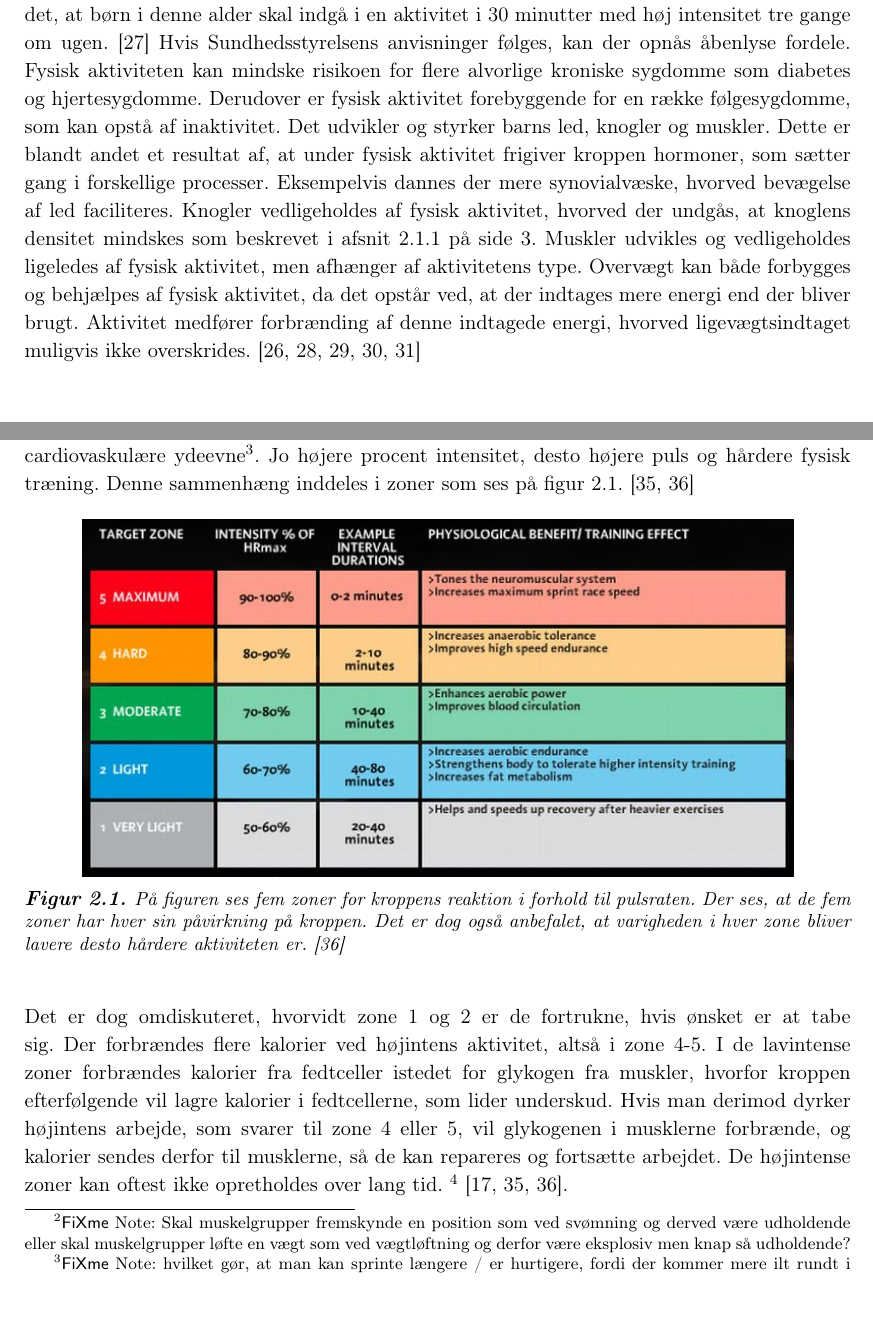
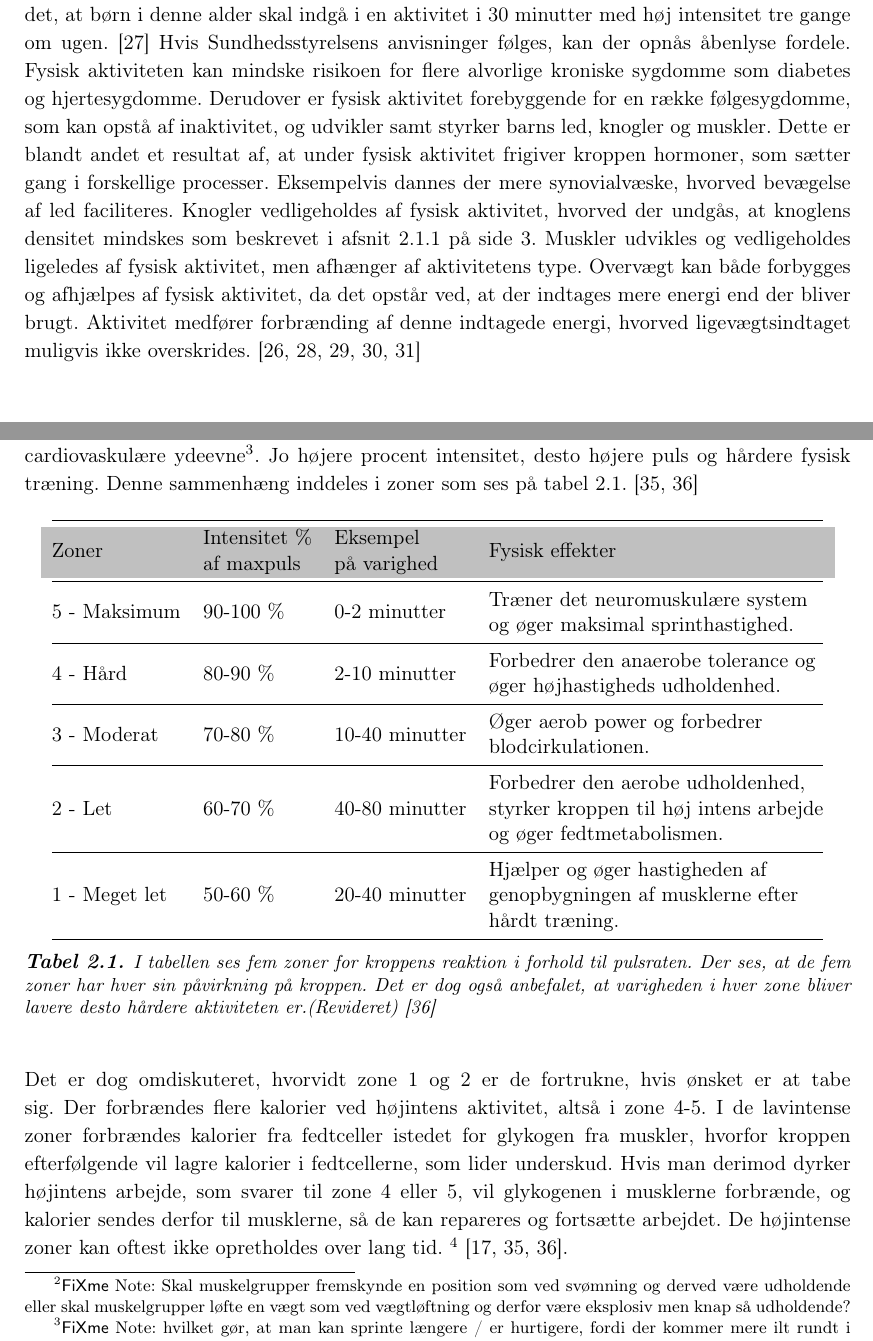
Before and after one commit to Toppsi/ST4, a LaTeX book (main.tex, which reads preambleNy.tex, rapportAfsnit/cProblemanalyse/fysiologisk_aktivitet.tex): two parts of pages 8 and 9 of 21, joined at a grey line, cut so that both start at the same text. Compiled offline with pdfLaTeX.

Commit message:
indsat tabel istedet for figur

```diff
--- a/preambleNy.tex
+++ b/preambleNy.tex
@@ -1,6 +1,8 @@
 \documentclass[a4paper,11pt,fleqn,dvipsnames,oneside,openright,oldfontcommands]{memoir} 	% Openright aabner kapitler paa hoejresider (openany begge)
 
 \usepackage{xfrac}
+\usepackage{booktabs}
+\usepackage[table,xcdraw]{xcolor}
 
 %%%%%%%%% Indsat random
 %makes it possible to refer to the name of a chapter rather than just the number.
--- a/rapportAfsnit/cProblemanalyse/fysiologisk_aktivitet.tex
+++ b/rapportAfsnit/cProblemanalyse/fysiologisk_aktivitet.tex
@@ -1,15 +1,31 @@
 \subsection{Fysiske konsekvenser ved aktivitet}\label{subsec:fysio_aktivitet}
-Fysisk aktivitet er defineret som enhver bevægelse, hvor skeletmuskler skal kontrahere og derved forbrænde energi. Der er forskellige former for fysisk aktivitet, som har forskellige intensitetsniveauer. \citep{Academic2016a} Ifølge Sundhedsstyrelsen skal et barn i alderen 5-17 år være fysisk aktiv i mindst 60 minutter om dagen med moderat til høj intensitet. Derudover anbefales det, at børn i denne alder skal indgå i en aktivitet i 30 minutter med høj intensitet tre gange om ugen. \citep{Sundhedsstyrelsen2016} Hvis Sundhedsstyrelsens anvisninger følges, kan der opnås åbenlyse fordele. Fysisk aktiviteten kan mindske risikoen for flere alvorlige kroniske sygdomme som diabetes og hjertesygdomme. Derudover er fysisk aktivitet forebyggende for en række følgesygdomme, som kan opstå af inaktivitet. Det udvikler og styrker barns led, knogler og muskler. Dette er blandt andet et resultat af, at under fysisk aktivitet frigiver kroppen hormoner, som sætter gang i forskellige processer. Eksempelvis dannes der mere synovialvæske, hvorved bevægelse af led faciliteres. Knogler vedligeholdes af fysisk aktivitet, hvorved der undgås, at knoglens densitet mindskes som beskrevet i \secref{subsec:inover}. Muskler udvikles og vedligeholdes ligeledes af fysisk aktivitet, men afhænger af aktivitetens type. Overvægt kan både forbygges og behjælpes af fysisk aktivitet, da det opstår ved, at der indtages mere energi end der bliver brugt. Aktivitet medfører forbrænding af denne indtagede energi, hvorved ligevægtsindtaget muligvis ikke overskrides. \citep{Academic2016a,Smith1991,Academic2016b,Cotman2007,CenterforDiseaseControlandPrevention2015}
+Fysisk aktivitet er defineret som enhver bevægelse, hvor skeletmuskler skal kontrahere og derved forbrænde energi. Der er forskellige former for fysisk aktivitet, som har forskellige intensitetsniveauer. \citep{Academic2016a} Ifølge Sundhedsstyrelsen skal et barn i alderen 5-17 år være fysisk aktiv i mindst 60 minutter om dagen med moderat til høj intensitet. Derudover anbefales det, at børn i denne alder skal indgå i en aktivitet i 30 minutter med høj intensitet tre gange om ugen. \citep{Sundhedsstyrelsen2016} Hvis Sundhedsstyrelsens anvisninger følges, kan der opnås åbenlyse fordele. Fysisk aktiviteten kan mindske risikoen for flere alvorlige kroniske sygdomme som diabetes og hjertesygdomme. Derudover er fysisk aktivitet forebyggende for en række følgesygdomme, som kan opstå af inaktivitet, og udvikler samt styrker barns led, knogler og muskler. Dette er blandt andet et resultat af, at under fysisk aktivitet frigiver kroppen hormoner, som sætter gang i forskellige processer. Eksempelvis dannes der mere synovialvæske, hvorved bevægelse af led faciliteres. Knogler vedligeholdes af fysisk aktivitet, hvorved der undgås, at knoglens densitet mindskes som beskrevet i \secref{subsec:inover}. Muskler udvikles og vedligeholdes ligeledes af fysisk aktivitet, men afhænger af aktivitetens type. Overvægt kan både forbygges og afhjælpes af fysisk aktivitet, da det opstår ved, at der indtages mere energi end der bliver brugt. Aktivitet medfører forbrænding af denne indtagede energi, hvorved ligevægtsindtaget muligvis ikke overskrides. \citep{Academic2016a,Smith1991,Academic2016b,Cotman2007,CenterforDiseaseControlandPrevention2015}
 
 Kroppen har mange reaktioner på fysisk aktivitet, hvilket blandt andet afhænger af aktivitetens krav til kroppen\fxnote{Skal muskelgrupper fremskynde en position som ved svømning og derved være udholdende eller skal muskelgrupper løfte en vægt som ved vægtløftning og derfor være eksplosiv men knap så udholdende?} og intensiteten heraf. Ved anstrengende fysisk aktivitet overtager sympatikus størstedelen af det autonome nervesystem og sætter for eksempel fordøjelsen på pause, da fordøjelse ikke længere er førsteprioritet og al kroppens energi kan bruges til aktivering af de pågældende skeletmuskler. Hjertet slår hurtigere, hvilket gør at pulsen stiger, hvorved ilt og næringsstoffer hurtigere sendes rundt i kroppen \citep{Hjerteforeningen}. Blodkar vil spile ud, så blodet i større grad kan komme til hudoverfladen og afgive den varme, som blodet fører fra de bevægende muskler. Der sker altså en stigning i pulsen og blodtrykket, og denne stigning afhænger af den pågældende aktivitets påvirkning på kroppen. \citep{Martini2012,Stanfield2013,Berchtold2010}
 
-Der findes en klar sammenhæng imellem puls og kroppens reaktion på motionen. Ifølge flere studier hænger procenten af den maksimale puls sammen med, antallet af forbrændte kalorier, om den aerobe udholdenhed trænes, forbedrer den anaerobe tolerance eller forbedrer den cardiovaskulære ydeevne\fxnote{hvilket gør, at man kan sprinte længere / er hurtigere, fordi der kommer mere ilt rundt i kroppen}. Jo højere procent intensitet, desto højere puls og hårdere fysisk træning. Denne sammenhæng inddeles i zoner som ses på \figref{fig:PA_Procentpuls}. \citep{Leyland2007,Heartratejournal2015}
-\begin{figure}[H]
+Der findes en klar sammenhæng imellem puls og kroppens reaktion på motionen. Ifølge flere studier hænger procenten af den maksimale puls sammen med, antallet af forbrændte kalorier, om den aerobe udholdenhed trænes, forbedrer den anaerobe tolerance eller forbedrer den cardiovaskulære ydeevne\fxnote{hvilket gør, at man kan sprinte længere / er hurtigere, fordi der kommer mere ilt rundt i kroppen}. Jo højere procent intensitet, desto højere puls og hårdere fysisk træning. Denne sammenhæng inddeles i zoner som ses på \tabref{tab:PA_Procentpuls}. \citep{Leyland2007,Heartratejournal2015}
+%\begin{figure}[H]
+%	\centering
+%	\includegraphics[scale=0.75]{figures/aProblemanalyse/heart-rate-zones.jpg}
+%	\caption{På figuren ses fem zoner for kroppens reaktion i forhold til pulsraten. Der ses, at de fem zoner har hver sin påvirkning på kroppen. Det er dog også anbefalet, at varigheden i hver zone bliver lavere desto hårdere aktiviteten er. \citep{Heartratejournal2015}}
+%	\label{fig:PA_Procentpuls}
+%\end{figure}
+
+\begin{table}[H]
 	\centering
-	\includegraphics[scale=0.75]{figures/aProblemanalyse/heart-rate-zones.jpg}
-	\caption{På figuren ses fem zoner for kroppens reaktion i forhold til pulsraten. Der ses, at de fem zoner har hver sin påvirkning på kroppen. Det er dog også anbefalet, at varigheden i hver zone bliver lavere desto hårdere aktiviteten er. \citep{Heartratejournal2015}}
-	\label{fig:PA_Procentpuls}
-\end{figure}
+	\begin{tabular}{@{}llll@{}}
+		\toprule
+		\rowcolor[HTML]{C0C0C0}
+		Zoner         & \begin{tabular}[c]{@{}l@{}}Intensitet \%\\ af maxpuls\end{tabular} & \begin{tabular}[c]{@{}l@{}}Eksempel\\ på varighed\end{tabular} & Fysisk effekter                                                                                                                                \\ \midrule
+		5 - Maksimum  & 90-100 \%                                                          & 0-2 minutter                                                   & \begin{tabular}[c]{@{}l@{}}Træner det neuromuskulære system \\ og øger maksimal sprinthastighed.\end{tabular}                                  \\ \midrule
+		4 - Hård      & 80-90 \%                                                           & 2-10 minutter                                                  & \begin{tabular}[c]{@{}l@{}}Forbedrer den anaerobe tolerance og \\ øger højhastigheds udholdenhed.\end{tabular}                                 \\ \midrule
+		3 - Moderat   & 70-80 \%                                                           & 10-40 minutter                                                 & \begin{tabular}[c]{@{}l@{}}Øger aerob power og forbedrer\\ blodcirkulationen.\end{tabular}                                                     \\ \midrule
+		2 - Let       & 60-70 \%                                                           & 40-80 minutter                                                 & \begin{tabular}[c]{@{}l@{}}Forbedrer den aerobe udholdenhed,\\ styrker kroppen til høj intens arbejde\\ og øger fedtmetabolismen.\end{tabular} \\ \midrule
+		1 - Meget let & 50-60 \%                                                           & 20-40 minutter                                                 & \begin{tabular}[c]{@{}l@{}}Hjælper og øger hastigheden af \\ genopbygningen af musklerne efter\\ hårdt træning.\end{tabular}                   \\ \bottomrule
+	\end{tabular}
+	\caption{I tabellen ses fem zoner for kroppens reaktion i forhold til pulsraten. Der ses, at de fem zoner har hver sin påvirkning på kroppen. Det er dog også anbefalet, at varigheden i hver zone bliver lavere desto hårdere aktiviteten er.\textit{(Revideret)} \citep{Heartratejournal2015}}
+	\label{tab:PA_Procentpuls}
+\end{table}
 
 Det er dog omdiskuteret, hvorvidt zone 1 og 2 er de fortrukne, hvis ønsket er at tabe sig. Der forbrændes flere kalorier ved højintens aktivitet, altså i zone 4-5. I de lavintense zoner forbrændes kalorier fra fedtceller istedet for glykogen fra muskler, hvorfor kroppen efterfølgende vil lagre kalorier i fedtcellerne, som lider underskud. Hvis man derimod dyrker højintens arbejde, som svarer til zone 4 eller 5, vil glykogenen i musklerne forbrænde, og kalorier sendes derfor til musklerne, så de kan repareres og fortsætte arbejdet. De højintense zoner kan oftest ikke opretholdes over lang tid. \fxnote{Moderat intensitet svarer til 40-59\% af den maksimale iltoptagelse, eller 40-59\% af pulsreserven (maxpuls – hvilepuls), eller 64-74\% af maxpuls eller 12-13 RPE (rate of percieved excertion, Borgskala) og er yderligere defineret som fysisk aktivitet hvor man bliver lettere forpustet men hvor samtale er mulig. \citep{Kiens2007}} \citep{Martini2012,Leyland2007,Heartratejournal2015}. \newline
 Pulsen er altså en faktor, som er medbestemmende for aktivitetens fokus. Dette medfører at pulsen er bestemmende for intensiteten, varigheden og udbyttet.
```
Also changed, not shown: main.pdf.
